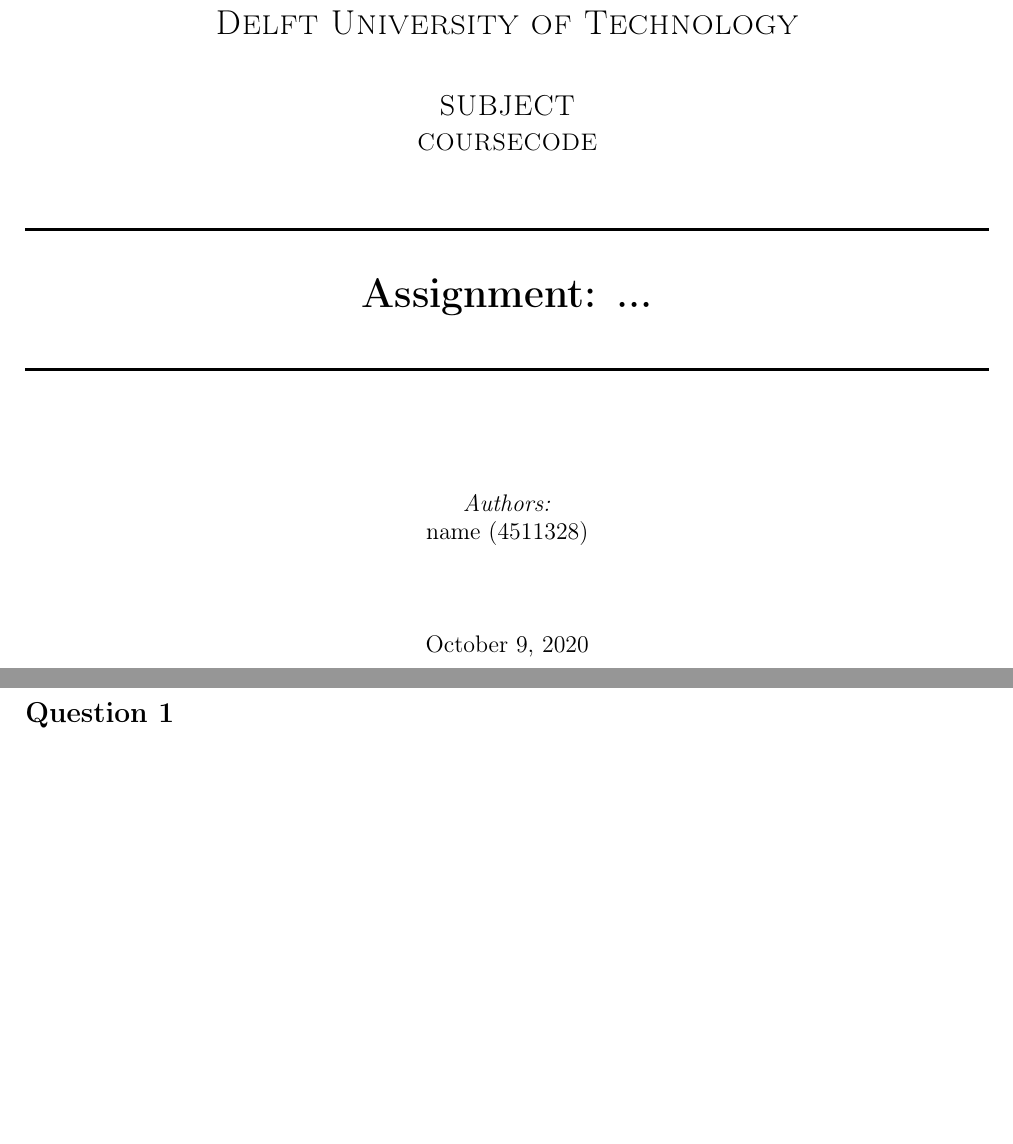
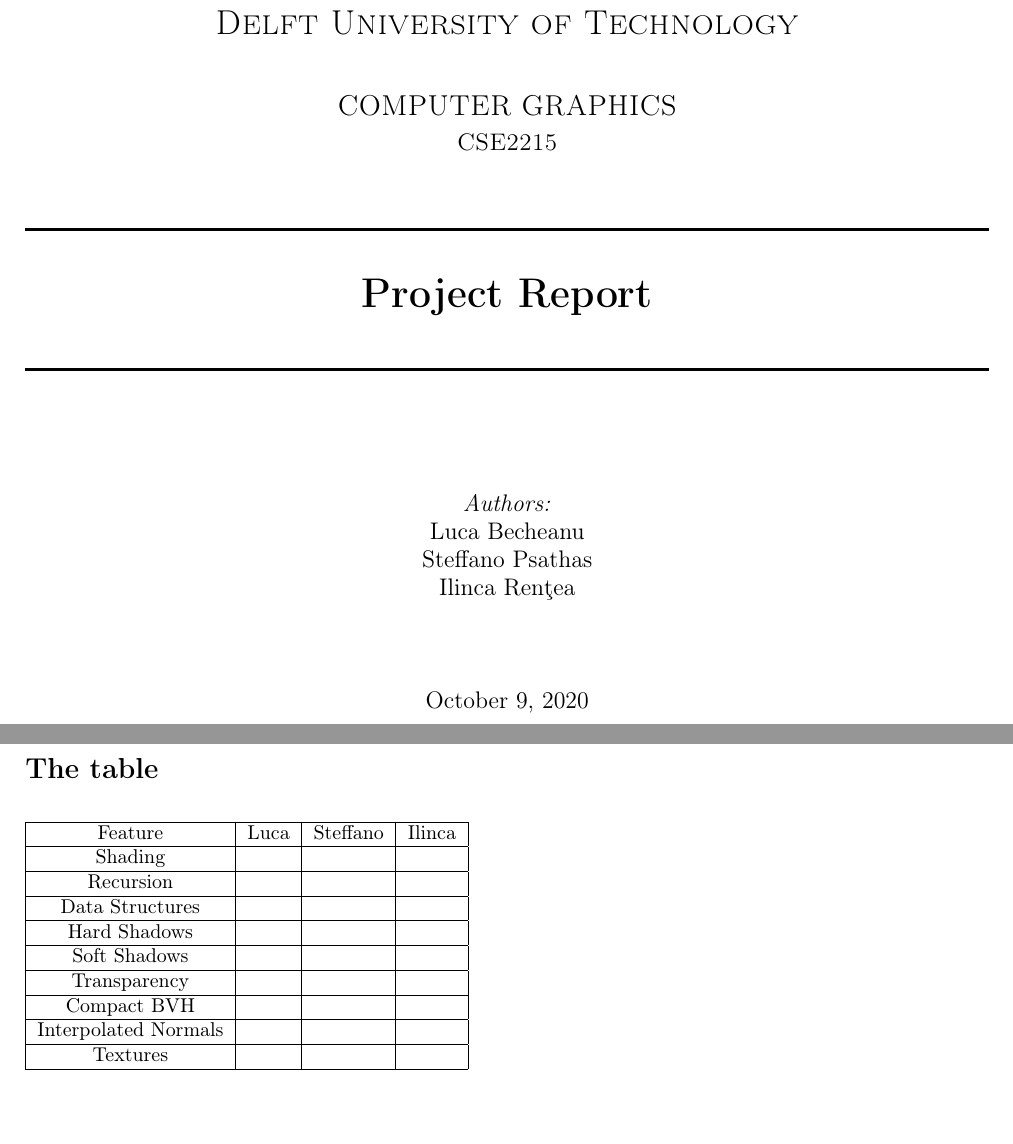
Before and after one commit to DonLukeBeck/Computer-Graphics-Ray-Tracer, a LaTeX document (main.tex): two parts of pages 1 and 2 of 2, joined at a grey line, cut so that both start at the same text. Compiled offline with pdfLaTeX.

Commit message:
Added feature table

```diff
--- a/main.tex
+++ b/main.tex
@@ -40,34 +40,43 @@
 \textsc{\LARGE Delft University of Technology}\\[1cm]
 
 % Document info
-\textsc{\Large SUBJECT}\\[0.2cm]
-\textsc{\large COURSECODE}\\[1cm] 										% Course Code
+\textsc{\Large COMPUTER GRAPHICS}\\[0.2cm]
+\textsc{\large CSE2215}\\[1cm] 										% Course Code
 \HRule \\[0.8cm]
-{ \huge \bfseries Assignment: ...}\\[0.7cm]								% Assignment
+{ \huge \bfseries Project Report}\\[0.7cm]								% Assignment
 \HRule \\[2cm]
 \large
 \emph{Authors:}\\
-name (4511328)\\[1.5cm]													% Author info
+Luca Becheanu
+
+Steffano Psathas
+
+Ilinca Renţea \\[1.5cm]
+% Author info
 {\large \today}\\[5cm]
 \includegraphics[width=0.6\textwidth]{images/TU_delft_logo.jpg}\\[1cm] 	% University logo
 \vfill
 \end{titlepage}
 
-%%\begin{abstract}
-%%Your abstract.
-%%\end{abstract}
-
 %%%% SECTIONS
 %% Section 1
-\section*{Question 1}
+\section*{The table}
 
-%%%%%%%% EXTRA TIPS %%%%%%%%
-%% hou deze structuur aan voor afbeeldingen
-%%\begin{figure}[H]
-%%\includegraphics[]{Pendulum.jpg}
-%%\caption{Sketch of the pendulum}
-%%\label{fig:pendulum}
-%%\end{figure}
+\begin{table}[htp]
+\begin{tabular}{|c|c|c|c|}
+\hline
+Feature              & Luca & Steffano & Ilinca \\ \hline
+Shading              &      &          &        \\ \hline
+Recursion            &      &          &        \\ \hline
+Data Structures      &      &          &        \\ \hline
+Hard Shadows         &      &          &        \\ \hline
+Soft Shadows         &      &          &        \\ \hline
+Transparency         &      &          &        \\ \hline
+Compact BVH          &      &          &        \\ \hline
+Interpolated Normals &      &          &        \\ \hline
+Textures             &      &          &        \\ \hline
+\end{tabular}
+\end{table}
 
 
 %%\newpage
```
